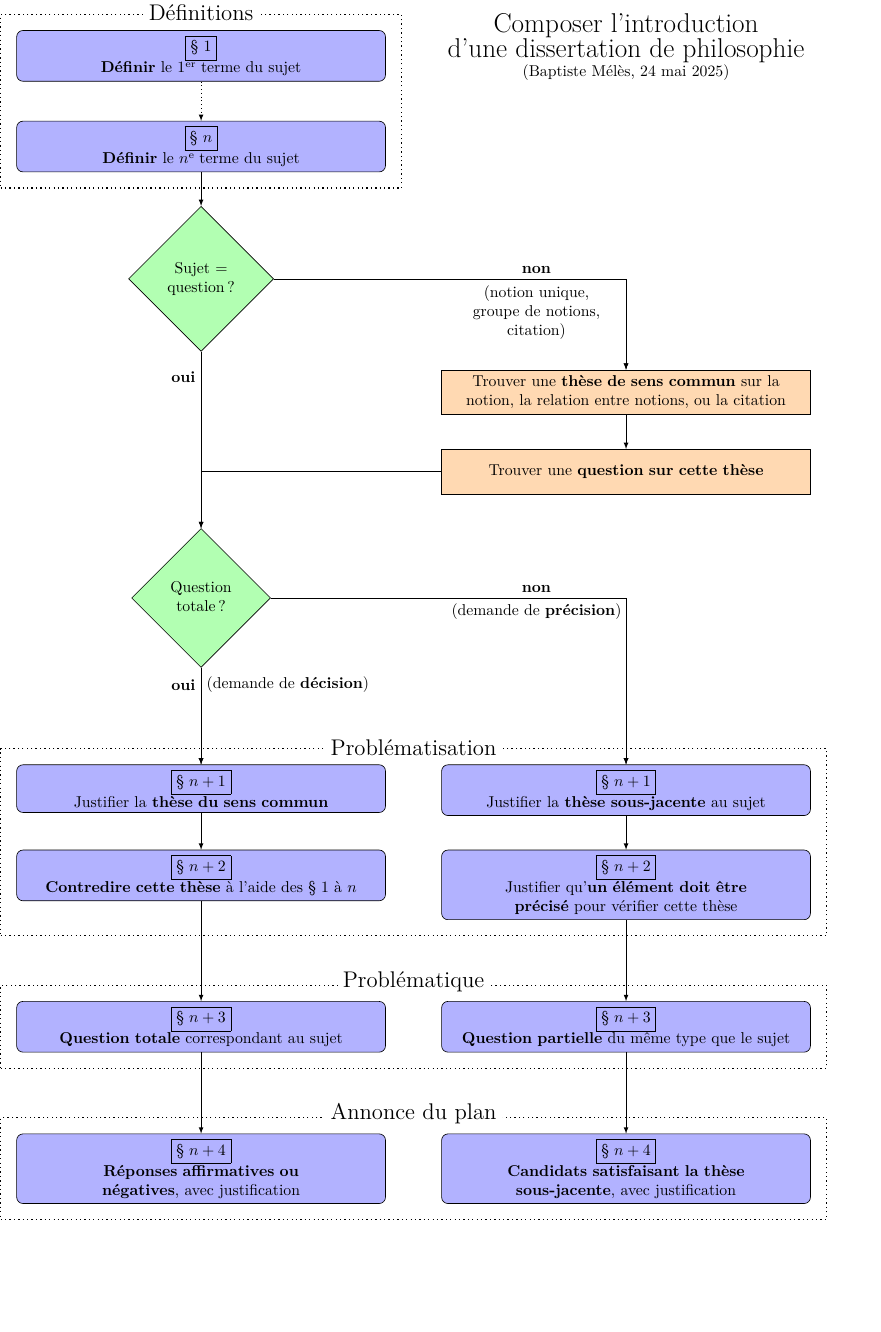
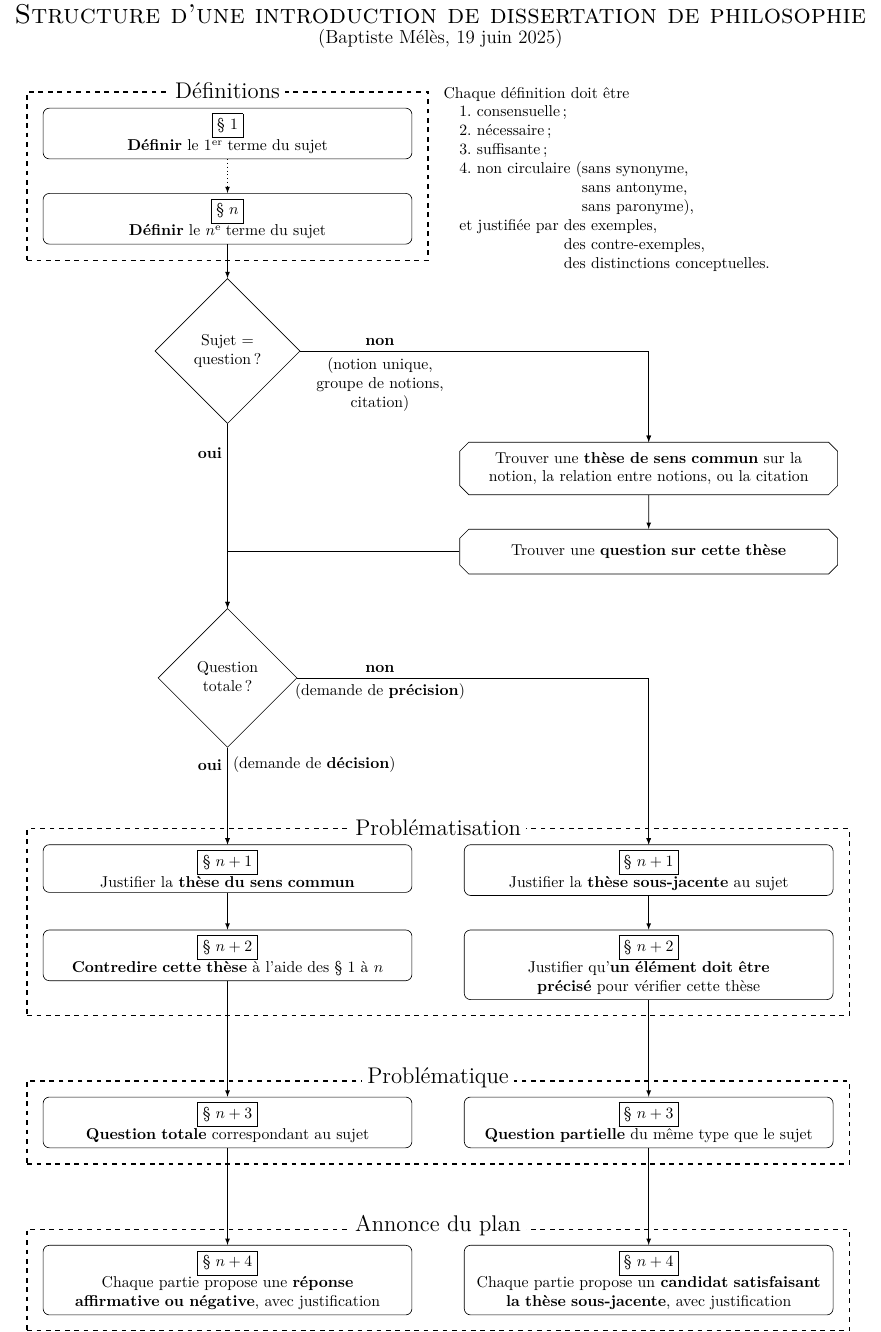
Before and after one commit to BapMel/MethodeDissertationPhilosophie, a LaTeX figure (B.Meles-Methode_dissertation-Diagramme_introduction.tex): the whole page, the shorter picture padded with empty space. Compiled offline with pdfLaTeX.

Commit message:
Ajoute les critères d'une bonne définition

```diff
--- a/B.Meles-Methode_dissertation-Diagramme_introduction.tex
+++ b/B.Meles-Methode_dissertation-Diagramme_introduction.tex
@@ -57,17 +55,13 @@ fill=green!30]
-\begin{tikzpicture}[node distance=2cm,-latex,
-  vhilit/.style={draw=black, thick, dotted, inner sep=1em}]
+  \begin{tikzpicture}[node distance=2cm,-latex,
+    vhilit/.style={draw=black, thick, dotted, inner sep=1em}]
 
     \matrix (diagramme) [matrix of nodes, column sep=3em, row sep=5ex] {
       |[process]| {\fbox{§~$1$} \\ \textbf{Définir} le 1\ier{}~terme du
         sujet} &
-      \begin{tabular}{c}
-        \LARGE Composer l'introduction \\
-        \LARGE d'une dissertation de philosophie  \\
-        (Baptiste Mélès, 24 mai 2025)
-      \end{tabular}
       \\
       |[process]| {\fbox{§~$n$} \\ \textbf{Définir} le $n$\ieme{}~terme
-        du sujet} & \\
+        du sujet} &
+      \\
       |[decision]|
       \begin{tabular}{c}
         Sujet = \\ question ?
@@ -90,17 +84,18 @@ fill=green!30]
         à l'aide des § $1$ à $n$} & |[process]| {\fbox{§~$n+2$} \\
         Justifier qu'\textbf{un élément doit être précisé} pour vérifier
         cette
-        thèse} \\[3em]
+        thèse} \\[4em]
       |[process]| {\fbox{§~$n+3$} \\ \textbf{Question totale}
         correspondant au sujet} & |[process]| {\fbox{§~$n+3$}
         \\
         \textbf{Question partielle} du
-        même type que le sujet} \\[3em]
+        même type que le sujet} \\[4em]
       |[process]| {\fbox{§~$n+4$} \\
-        \textbf{Réponses affirmatives ou négatives}, avec justification}
-      &
+        Chaque partie propose une \textbf{réponse \mbox{affirmative} ou
+          négative}, avec justification} &
       |[process]| {\fbox{§~$n+4$} \\
-        \textbf{Candidats satisfaisant la thèse sous-jacente}, avec
+        Chaque partie propose un \textbf{candidat \mbox{satisfaisant} la
+          thèse sous-jacente}, avec
         justification} \\
     };
 
@@ -111,17 +106,15 @@ fill=green!30]
     \draw (diagramme-2-1) edge (diagramme-3-1);
 
 
-    \draw (diagramme-3-1) -| node [above,xshift=-2cm] {\textbf{non}}
+    \draw (diagramme-3-1) -| node [above,xshift=-6cm] {\textbf{non}}
     (diagramme-4-2);
 
-    \draw (diagramme-3-1) -| node [below,xshift=-2cm] {
-      \begin{tabular}{c} (notion unique, \\ groupe de notions, \\ citation)
+    \draw (diagramme-3-1) -| node [below,xshift=-6cm] {
+      \begin{tabular}{c} (notion unique, \\ groupe de notions, \\
+        citation)
       \end{tabular} } (diagramme-4-2);
 
-%    \draw (diagramme-5-2) -- +(-2,0) -| (diagramme-6-1);
     \draw (diagramme-5-2) -| (diagramme-6-1);
-
-    % \draw (diagramme-5-2) edge (dessous) -| (diagramme-6-1);
 
     \draw (diagramme-3-1) edge node [left,yshift=4em] {\textbf{oui}}
     (diagramme-6-1);
@@ -157,20 +150,50 @@ fill=green!30]
     \draw (diagramme-9-2) edge (diagramme-10-2);
 
 
-    \node (definitions) [vhilit, fit=(diagramme-1-1) (diagramme-2-1)] {};
+    \node (definitions) [vhilit, dashed, fit=(diagramme-1-1)
+    (diagramme-2-1)] {};
 
-    \node (problematisation) [vhilit, fit=(diagramme-7-1)
+    \node (problematisation) [vhilit, dashed, fit=(diagramme-7-1)
     (diagramme-8-1) (diagramme-7-2) (diagramme-8-2)] {};
 
-    \node (problematique) [vhilit, fit=(diagramme-9-1) (diagramme-9-2)]
-    {};
+    \node (problematique) [vhilit, dashed, fit=(diagramme-9-1)
+    (diagramme-9-2)] {};
 
-    \node (annonce) [vhilit, fit=(diagramme-10-1) (diagramme-10-2)] {};
+    \node (annonce) [vhilit, dashed, fit=(diagramme-10-1)
+    (diagramme-10-2)] {};
 
 
 
+    \node[above,fill=white,yshift=3em] at (diagramme.north)
+    {
+      \begin{tabular}{c}
+        \LARGE \textsc{Structure d'une introduction de dissertation de
+        philosophie} \\ {\large (Baptiste Mélès, 19 juin 2025)}
+      \end{tabular}
+    };
+
     \node[above,fill=white,yshift=-0.8em] at (definitions.north) {\Large
       Définitions};
+
+    \node[right,fill=white,yshift=-0.8em] at (definitions.east) {
+      \begin{tabular}{l}
+        Chaque définition doit être \\
+        \begin{tabular}{@{\quad}l}
+          1. consensuelle ; \\
+          2. nécessaire ; \\
+          3. suffisante ; \\
+          4. non circulaire (\begin{tabular}[t]{@{}l}
+            sans synonyme, \\ sans antonyme, \\ sans paronyme),
+          \end{tabular} \\
+          et justifiée par
+          \begin{tabular}[t]{@{}l}
+            des exemples, \\ des contre-exemples, \\ des distinctions
+            conceptuelles.
+          \end{tabular}
+        \end{tabular} \\
+        \\
+      \end{tabular}
+    };
 
     \node[above,fill=white,yshift=-0.8em] at (problematisation.north)
     {\Large Problématisation};
```
Also changed, not shown: B.Meles-Methode_dissertation-Diagramme_introduction.pdf, B.Meles-Methode_dissertation-Diagramme_introduction.tex (37 more changed lines).
